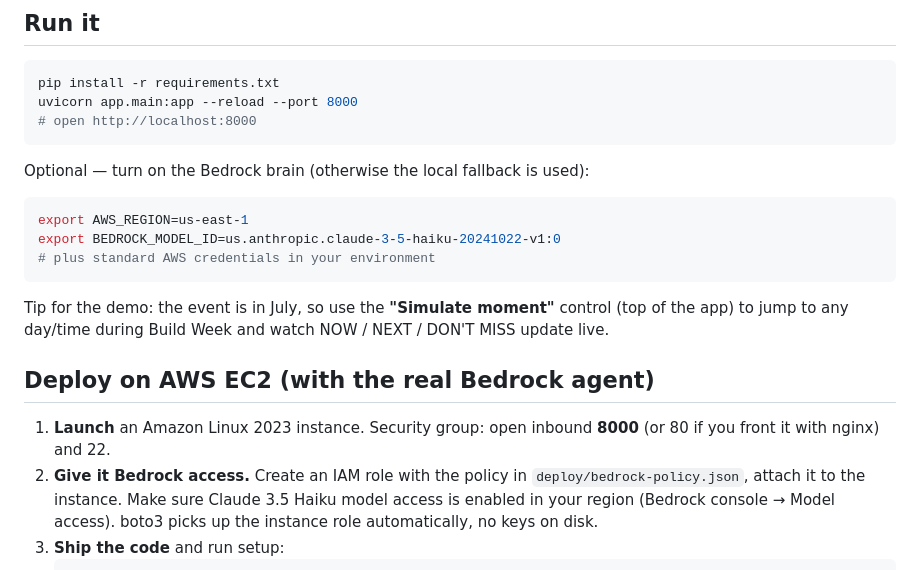
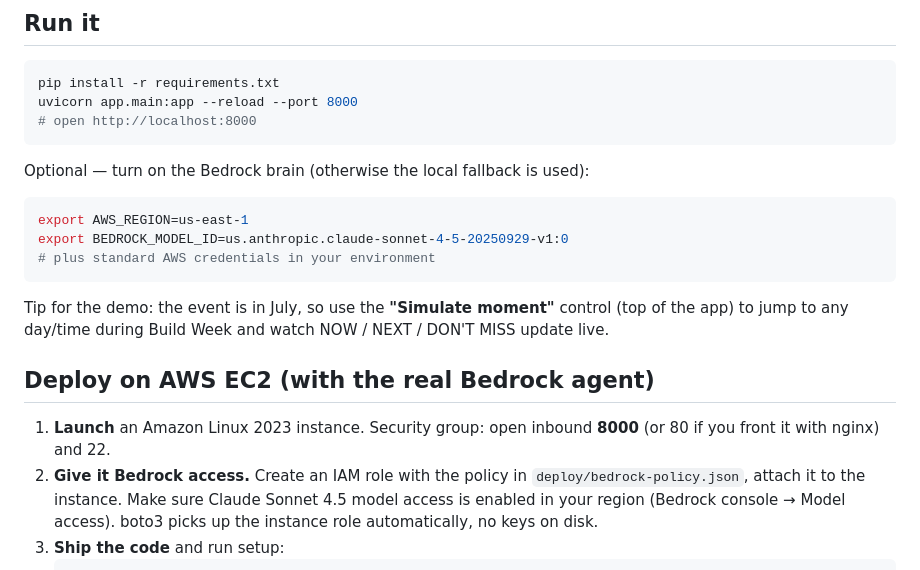
Before and after one commit to nurmyrat-atamedov/aabw-compass, a Markdown page: README.md, the part around one of its changes. Rendered like a GitHub page.

````diff
--- a/README.md
+++ b/README.md
@@ -67,7 +78,7 @@ Optional — turn on the Bedrock brain (otherwise the local fallback is used):
 
 ```bash
 export AWS_REGION=us-east-1
-export BEDROCK_MODEL_ID=us.anthropic.claude-3-5-haiku-20241022-v1:0
+export BEDROCK_MODEL_ID=us.anthropic.claude-sonnet-4-5-20250929-v1:0
 # plus standard AWS credentials in your environment
 ```
 
@@ -81,7 +92,7 @@ NOW / NEXT / DON'T MISS update live.
    **8000** (or 80 if you front it with nginx) and 22.
 2. **Give it Bedrock access.** Create an IAM role with the policy in
    `deploy/bedrock-policy.json`, attach it to the instance. Make sure Claude
-   3.5 Haiku model access is enabled in your region (Bedrock console → Model
+   Sonnet 4.5 model access is enabled in your region (Bedrock console → Model
    access). boto3 picks up the instance role automatically, no keys on disk.
 3. **Ship the code** and run setup:
    ```bash
````
Also changed, not shown: other parts of README.md (+22 -10 lines).
